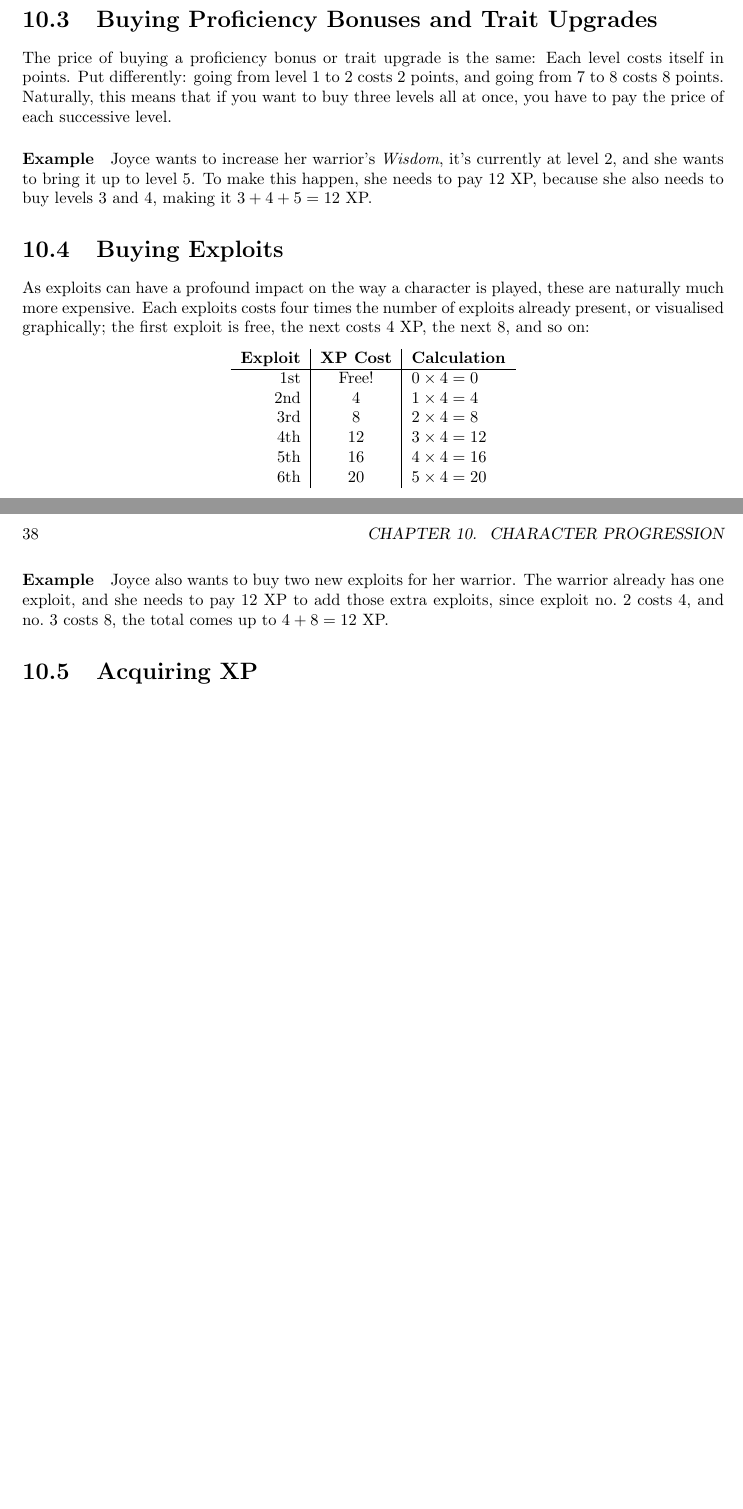
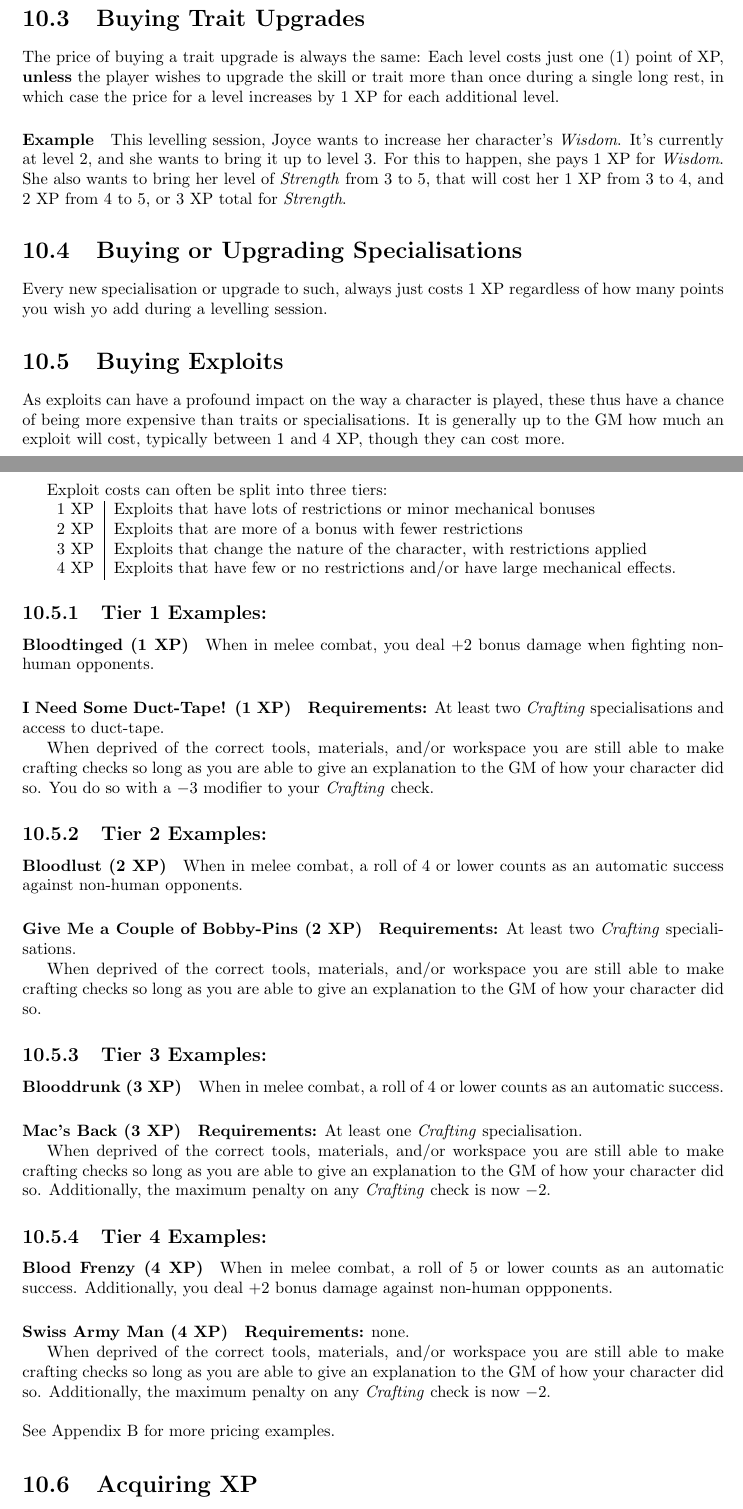
Before and after one commit to ElectricCoffee/SirenRPG, a LaTeX thesis (src/main.tex, which reads src/chapters/character-progression.tex): two parts of pages 45 and 46 of 55 before the commit and two parts of pages 45 and 46 of 57 after it, joined at a grey line, cut so that both start at the same text, the shorter picture padded with empty space. Compiled offline with pdfLaTeX.

Commit message:
update character progression

```diff
--- a/src/chapters/character-progression.tex
+++ b/src/chapters/character-progression.tex
@@ -15,31 +16,70 @@ The XP cost for each varies depending on what's being bought.
 
-\section{Buying Proficiency Bonuses and Trait Upgrades}
-The price of buying a proficiency bonus or trait upgrade is the same:
-Each level costs itself in points.
-Put differently: going from level 1 to 2 costs 2 points, and going from 7 to 8 costs 8 points.
-Naturally, this means that if you want to buy three levels all at once, you have to pay the price of each successive level.
+\section{Buying Trait Upgrades}
+The price of buying a trait upgrade is always the same:
+Each level costs just one (1) point of XP, \textbf{unless} the player wishes to upgrade the skill or trait more than once during a single long rest, in which case the price for a level increases by 1 XP for each additional level.
 
-\paragraph{Example} Joyce wants to increase her warrior's \textit{Wisdom}, it's currently at level 2, and she wants to bring it up to level 5.
-To make this happen, she needs to pay 12 XP, because she also needs to buy levels 3 and 4, making it $3 + 4 + 5 = 12$ XP.
+\paragraph{Example} This levelling session, Joyce wants to increase her character's \textit{Wisdom}.
+It's currently at level 2, and she wants to bring it up to level 3.
+For this to happen, she pays 1 XP for \textit{Wisdom}.
+She also wants to bring her level of \textit{Strength} from 3 to 5, that will cost her 1 XP from 3 to 4, and 2 XP from 4 to 5, or 3 XP total for \textit{Strength}.
+
+\section{Buying or Upgrading Specialisations}
+Every new specialisation or upgrade to such, always just costs 1 XP regardless of how many points you wish yo add during a levelling session.
 
 \section{Buying Exploits}
-As exploits can have a profound impact on the way a character is played, these are naturally much more expensive.
-Each exploits costs four times the number of exploits already present, or visualised graphically; the first exploit is free, the next costs 4 XP, the next 8, and so on:
+As exploits can have a profound impact on the way a character is played, these thus have a chance of being more expensive than traits or specialisations.
+It is generally up to the GM how much an exploit will cost, typically between 1 and 4 XP, though they can cost more.
 
-\begin{center}
-  \begin{tabular}{r|c|l}
-    \textbf{Exploit} & \textbf{XP Cost} & \textbf{Calculation}\\\hline
-    1st & Free! & $0 \times 4 = 0$ \\
-    2nd & 4     & $1 \times 4 = 4$ \\
-    3rd & 8     & $2 \times 4 = 8$ \\
-    4th & 12    & $3 \times 4 = 12$\\
-    5th & 16    & $4 \times 4 = 16$\\
-    6th & 20    & $5 \times 4 = 20$\\
-  \end{tabular}
-\end{center}
+Exploit costs can often be split into three tiers:
 
-\paragraph{Example} Joyce also wants to buy two new exploits for her warrior.
-The warrior already has one exploit, and she needs to pay 12 XP to add those extra exploits, since exploit no.\ 2 costs 4, and no.\ 3 costs 8, the total comes up to $4 + 8 = 12$ XP.
+\begin{tabular}{r | l}
+  1 XP & Exploits that have lots of restrictions or minor mechanical bonuses\\
+  2 XP & Exploits that are more of a bonus with fewer restrictions\\
+  3 XP & Exploits that change the nature of the character, with restrictions applied\\
+  4 XP & Exploits that have few or no restrictions and/or have large mechanical effects.
+\end{tabular}
+
+\subsection{Tier 1 Examples:}
+\paragraph{Bloodtinged (1 XP)}
+When in melee combat, you deal $+2$ bonus damage when fighting non-human opponents.
+
+\paragraph{I Need Some Duct-Tape! (1 XP)}
+\textbf{Requirements:} At least two \textit{Crafting} specialisations and access to duct-tape.
+
+When deprived of the correct tools, materials, and/or workspace you are still able to make crafting checks so long as you are able to give an explanation to the GM of how your character did so.
+You do so with a $-3$ modifier to your \textit{Crafting} check.
+
+\subsection{Tier 2 Examples:}
+\paragraph{Bloodlust (2 XP)}
+When in melee combat, a roll of 4 or lower counts as an automatic success against non-human opponents.
+
+\paragraph{Give Me a Couple of Bobby-Pins (2 XP)}
+\textbf{Requirements:} At least two \textit{Crafting} specialisations.
+
+When deprived of the correct tools, materials, and/or workspace you are still able to make crafting checks so long as you are able to give an explanation to the GM of how your character did so.
+
+\subsection{Tier 3 Examples:}
+\paragraph{Blooddrunk (3 XP)}
+When in melee combat, a roll of 4 or lower counts as an automatic success.
+
+\paragraph{Mac's Back (3 XP)}
+\textbf{Requirements:} At least one \textit{Crafting} specialisation.
+
+When deprived of the correct tools, materials, and/or workspace you are still able to make crafting checks so long as you are able to give an explanation to the GM of how your character did so.
+Additionally, the maximum penalty on any \textit{Crafting} check is now $-2$.
+
+\subsection{Tier 4 Examples:}
+
+\paragraph{Blood Frenzy (4 XP)}
+When in melee combat, a roll of 5 or lower counts as an automatic success.
+Additionally, you deal $+2$ bonus damage against non-human oppponents.
+
+\paragraph{Swiss Army Man (4 XP)}
+\textbf{Requirements:} none.
+
+When deprived of the correct tools, materials, and/or workspace you are still able to make crafting checks so long as you are able to give an explanation to the GM of how your character did so.
+Additionally, the maximum penalty on any \textit{Crafting} check is now $-2$.
+\\\\See Appendix~\ref{app:exploits} for more pricing examples.
 
 \section{Acquiring XP}
 Having an XP system wouldn't make much sense if it wasn't also possible to gain more of it.
```
Also changed, not shown: src/chapters/character-progression.tex (3 more changed lines).
